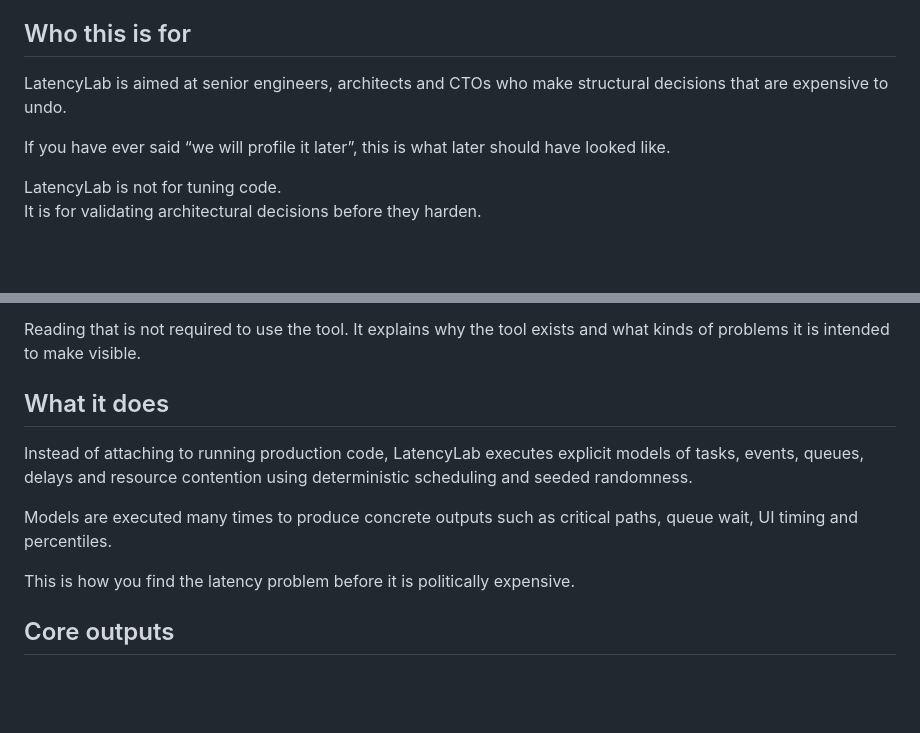
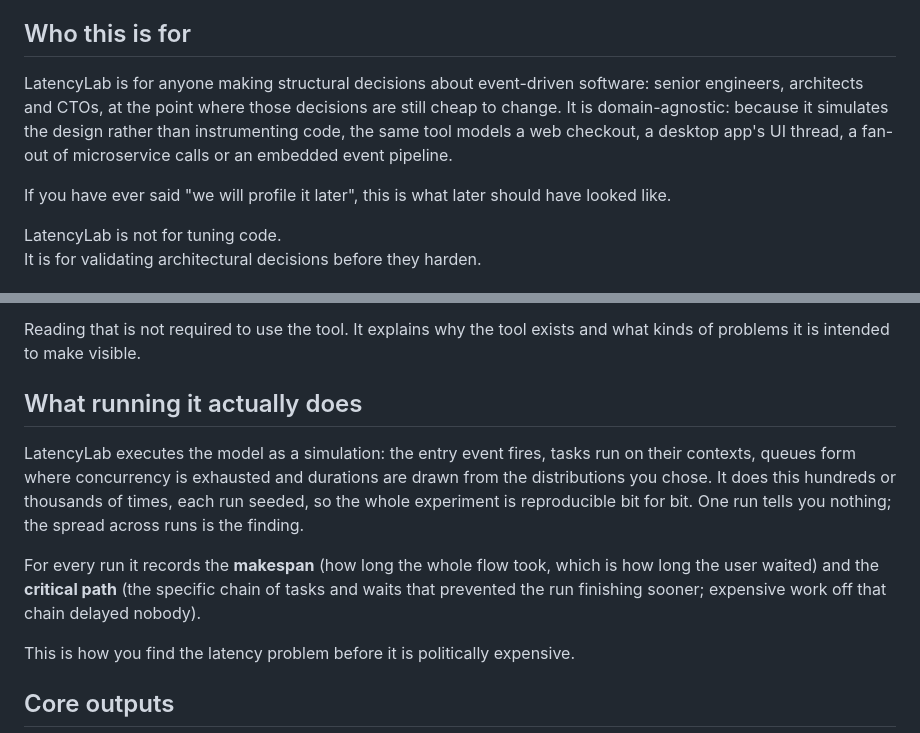
Before and after one commit to oernster/latencylab, a Markdown page: README.md, 2 parts joined by grey strips. GitHub-like rendering; blank space fills up the shorter version.

```diff
--- a/README.md
+++ b/README.md
@@ -16,8 +68,8 @@ If this output surprises you, that is the point.
 ## Who this is for
 
-LatencyLab is aimed at senior engineers, architects and CTOs who make structural decisions that are expensive to undo.
+LatencyLab is for anyone making structural decisions about event-driven software: senior engineers, architects and CTOs, at the point where those decisions are still cheap to change. It is domain-agnostic: because it simulates the design rather than instrumenting code, the same tool models a web checkout, a desktop app's UI thread, a fan-out of microservice calls or an embedded event pipeline.
 
-If you have ever said “we will profile it later”, this is what later should have looked like.
+If you have ever said "we will profile it later", this is what later should have looked like.
 
 LatencyLab is not for tuning code.
 It is for validating architectural decisions before they harden.
@@ -39,11 +91,11 @@ The motivation, philosophy and trade offs behind the tool are described in more
 
 Reading that is not required to use the tool. It explains why the tool exists and what kinds of problems it is intended to make visible.
 
-## What it does
+## What running it actually does
 
-Instead of attaching to running production code, LatencyLab executes explicit models of tasks, events, queues, delays and resource contention using deterministic scheduling and seeded randomness.
+LatencyLab executes the model as a simulation: the entry event fires, tasks run on their contexts, queues form where concurrency is exhausted and durations are drawn from the distributions you chose. It does this hundreds or thousands of times, each run seeded, so the whole experiment is reproducible bit for bit. One run tells you nothing; the spread across runs is the finding.
 
-Models are executed many times to produce concrete outputs such as critical paths, queue wait, UI timing and percentiles.
+For every run it records the **makespan** (how long the whole flow took, which is how long the user waited) and the **critical path** (the specific chain of tasks and waits that prevented the run finishing sooner; expensive work off that chain delayed nobody).
 
 This is how you find the latency problem before it is politically expensive.
 
```
Also changed, not shown: other parts of README.md (+54 -2 lines).
